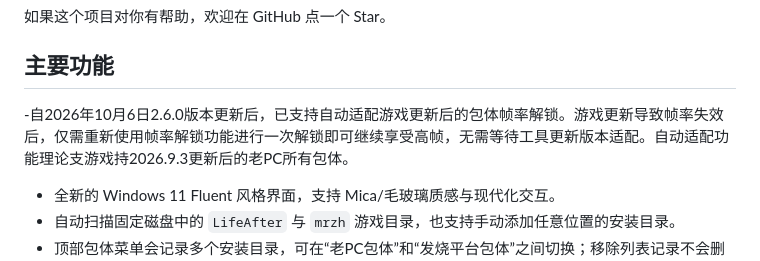
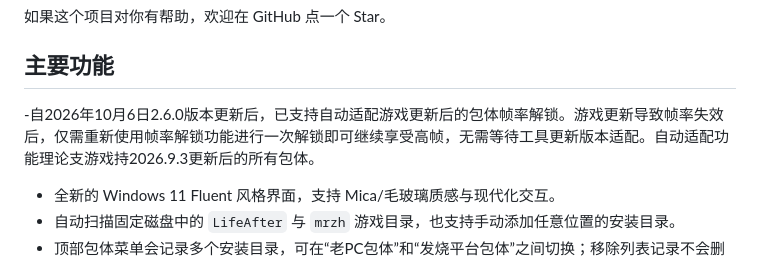
Before and after one commit to chincika/lifeafter-graphics-launcher, a Markdown page: README.md, the part around the change. Drawn GitHub-style.

```diff
--- a/README.md
+++ b/README.md
@@ -11,7 +11,7 @@ GitHub 地址：https://github.com/chincika/lifeafter-graphics-launcher
 如果这个项目对你有帮助，欢迎在 GitHub 点一个 Star。
 
 ## 主要功能
--自2026年10月6日2.6.0版本更新后，已支持自动适配游戏更新后的包体帧率解锁。游戏更新导致帧率失效后，仅需重新使用帧率解锁功能进行一次解锁即可继续享受高帧，无需等待工具更新版本适配。自动适配功能理论支游戏持2026.9.3更新后的老PC所有包体。
+-自2026年10月6日2.6.0版本更新后，已支持自动适配游戏更新后的包体帧率解锁。游戏更新导致帧率失效后，仅需重新使用帧率解锁功能进行一次解锁即可继续享受高帧，无需等待工具更新版本适配。自动适配功能理论支游戏持2026.9.3更新后的所有包体。
 - 全新的 Windows 11 Fluent 风格界面，支持 Mica/毛玻璃质感与现代化交互。
 - 自动扫描固定磁盘中的 `LifeAfter` 与 `mrzh` 游戏目录，也支持手动添加任意位置的安装目录。
 - 顶部包体菜单会记录多个安装目录，可在“老PC包体”和“发烧平台包体”之间切换；移除列表记录不会删除游戏文件。
```
